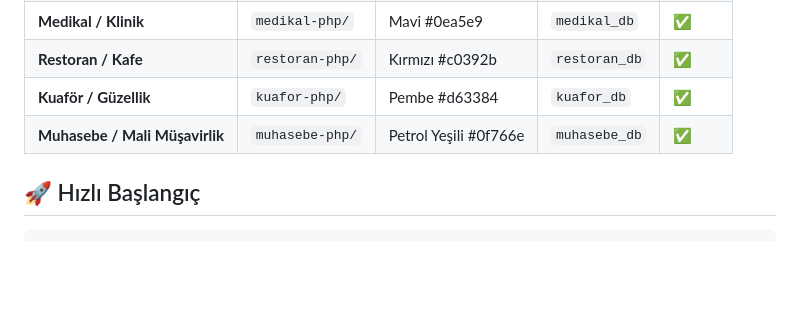
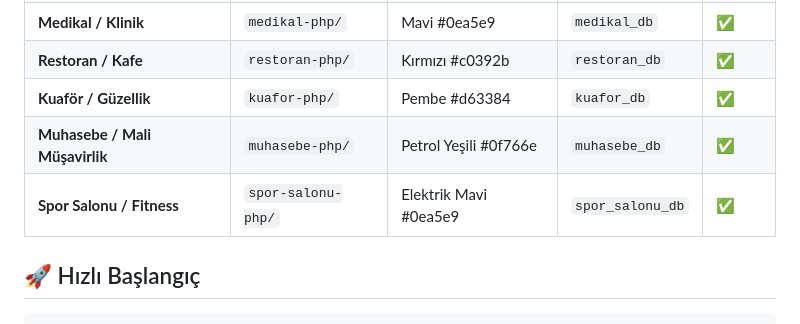
Before and after one commit to skcakt1907/fotografci-php, a Markdown page: README.md, the part around the change. Rendered like a GitHub page; blank space fills up the shorter version.

Commit message:
Update README: add Spor Salonu theme to list (6 active themes)

```diff
--- a/README.md
+++ b/README.md
@@ -14,6 +14,7 @@ PHP + MySQL + Bootstrap 5 ile kurumsal/hizmet sektörleri için hazır web sites
 | **Restoran / Kafe** | `restoran-php/` | Kırmızı #c0392b | `restoran_db` | ✅ |
 | **Kuaför / Güzellik** | `kuafor-php/` | Pembe #d63384 | `kuafor_db` | ✅ |
 | **Muhasebe / Mali Müşavirlik** | `muhasebe-php/` | Petrol Yeşili #0f766e | `muhasebe_db` | ✅ |
+| **Spor Salonu / Fitness** | `spor-salonu-php/` | Elektrik Mavi #0ea5e9 | `spor_salonu_db` | ✅ |
 
 ## 🚀 Hızlı Başlangıç
 
```
